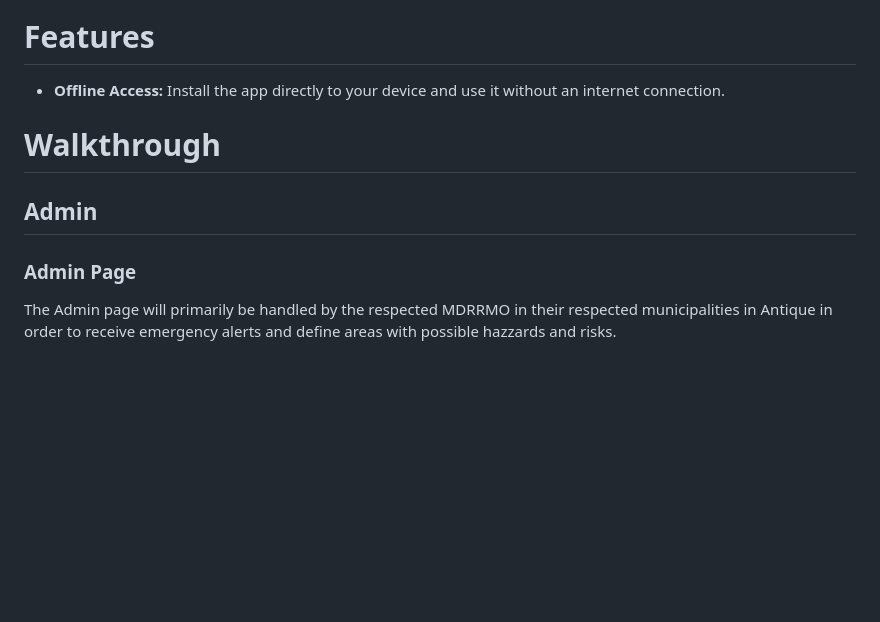
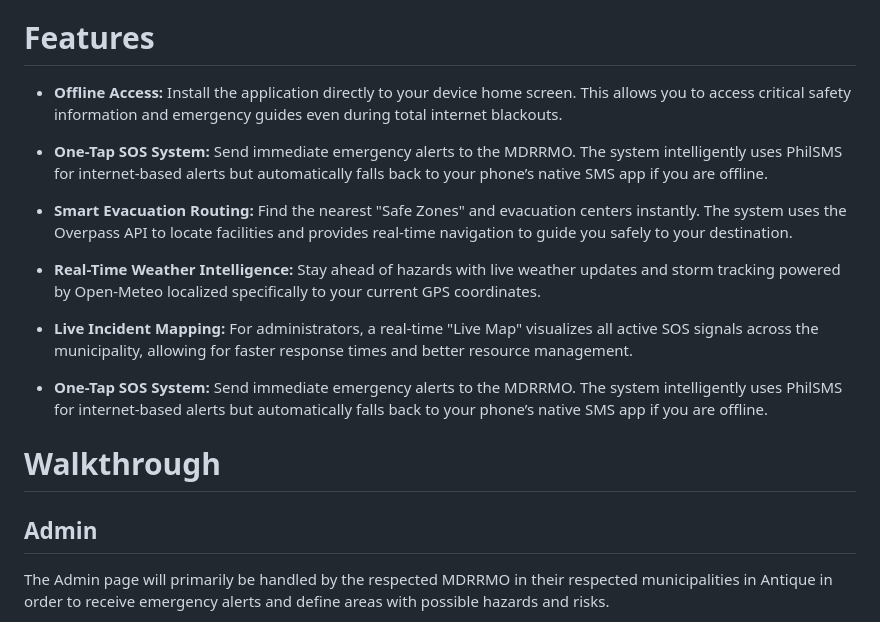
Before and after one commit to manzanalmonzor-spec/Cyberian-ARPS, a Markdown page: README.md, the part around one of its changes. GitHub-like rendering; blank space fills up the shorter version.

```diff
--- a/README.md
+++ b/README.md
@@ -44,16 +56,21 @@ You can Install the Web Application in your device for a better experience enabl
 
 # Features
+* **Offline Access:** Install the application directly to your device home screen. This allows you to access critical safety information and emergency guides even during total internet blackouts.
+* **One-Tap SOS System:** Send immediate emergency alerts to the MDRRMO. The system intelligently uses PhilSMS for internet-based alerts but automatically falls back to your phone’s native SMS app if you are offline.
+* **Smart Evacuation Routing:** Find the nearest "Safe Zones" and evacuation centers instantly. The system uses the Overpass API to locate facilities and provides real-time navigation to guide you safely to your destination.
+* **Real-Time Weather Intelligence:** Stay ahead of hazards with live weather updates and storm tracking powered by Open-Meteo localized specifically to your current GPS coordinates.
+* **Live Incident Mapping:** For administrators, a real-time "Live Map" visualizes all active SOS signals across the municipality, allowing for faster response times and better resource management.
 
-- **Offline Access:** Install the app directly to your device and use it without an internet connection.
+* **One-Tap SOS System:** Send immediate emergency alerts to the MDRRMO. The system intelligently uses PhilSMS for internet-based alerts but automatically falls back to your phone’s native SMS app if you are offline.
+
+
+
 
 # Walkthrough
+
 
 </details>
 
 ## Admin
-
-### Admin Page
-
-The Admin page will primarily be handled by the respected MDRRMO in their respected municipalities in Antique in order to receive emergency alerts and define areas with possible hazzards and risks.
-
+  The Admin page will primarily be handled by the respected MDRRMO in their respected municipalities in Antique in order to receive emergency alerts and define areas with possible hazards and risks.
 <details>
```
Also changed, not shown: other parts of README.md (+118 -79 lines).
